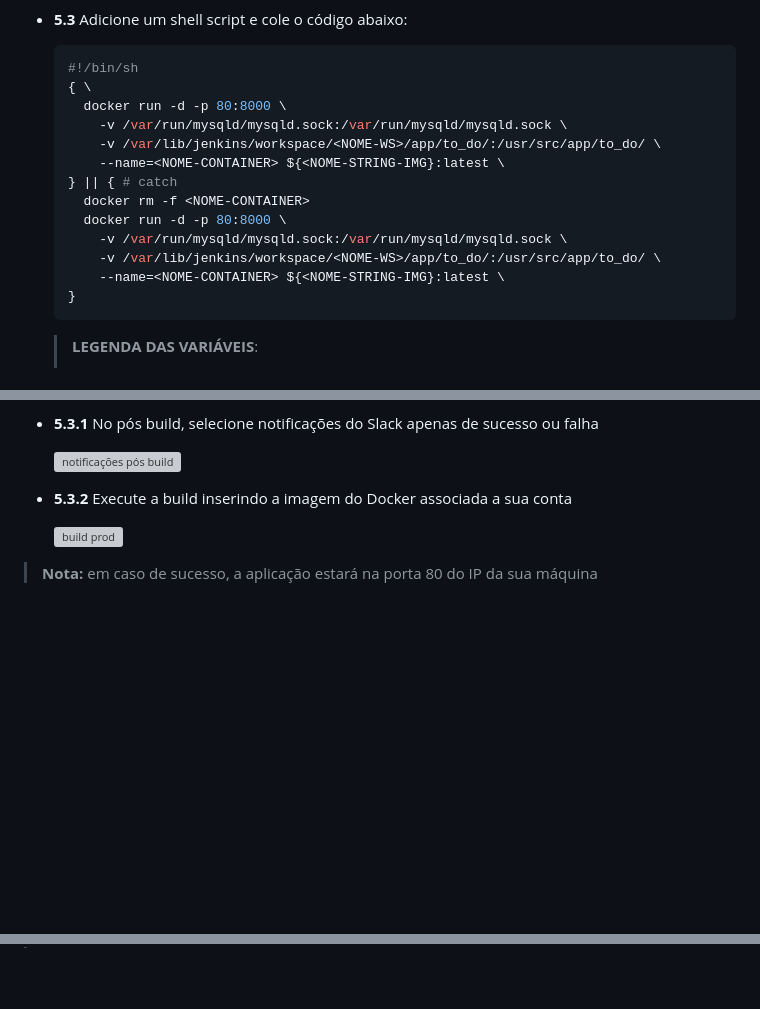
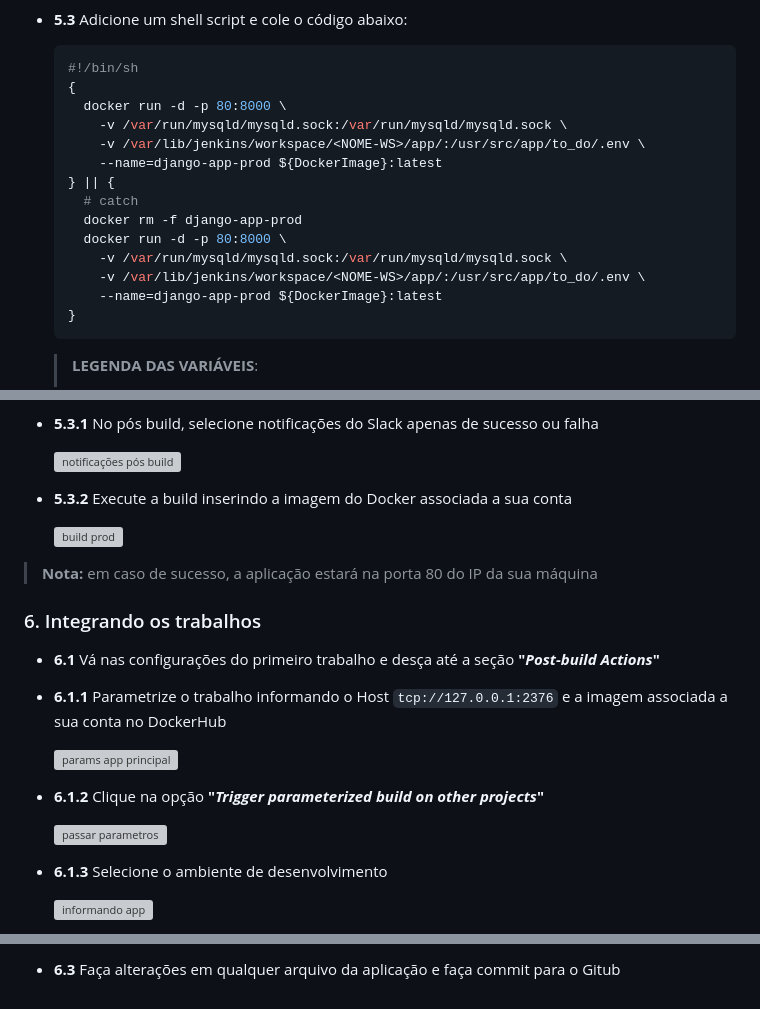
Before and after one commit to T0mAlexander/IaC-Alura, a Markdown page: README.md, 3 parts joined by grey strips. Drawn GitHub-style; blank space fills up the shorter version; grey boxes are pictures that could not be loaded.

````diff
--- a/README.md
+++ b/README.md
@@ -623,17 +623,18 @@ Repositório relacionado ao curso "Jenkins e Docker: pipeline de entrega contín
 
   ```bash
   #!/bin/sh
-  { \
+  {
     docker run -d -p 80:8000 \
       -v /var/run/mysqld/mysqld.sock:/var/run/mysqld/mysqld.sock \
-      -v /var/lib/jenkins/workspace/<NOME-WS>/app/to_do/:/usr/src/app/to_do/ \
-      --name=<NOME-CONTAINER> ${<NOME-STRING-IMG}:latest \
-  } || { # catch
-    docker rm -f <NOME-CONTAINER>
+      -v /var/lib/jenkins/workspace/<NOME-WS>/app/:/usr/src/app/to_do/.env \
+      --name=django-app-prod ${DockerImage}:latest
+  } || {
+    # catch
+    docker rm -f django-app-prod
     docker run -d -p 80:8000 \
       -v /var/run/mysqld/mysqld.sock:/var/run/mysqld/mysqld.sock \
-      -v /var/lib/jenkins/workspace/<NOME-WS>/app/to_do/:/usr/src/app/to_do/ \
-      --name=<NOME-CONTAINER> ${<NOME-STRING-IMG}:latest \
+      -v /var/lib/jenkins/workspace/<NOME-WS>/app/:/usr/src/app/to_do/.env \
+      --name=django-app-prod ${DockerImage}:latest
   }
   ```
 
@@ -654,3 +655,20 @@ Repositório relacionado ao curso "Jenkins e Docker: pipeline de entrega contín
   ![build prod](https://github.com/T0mAlexander/CICD-Alura/blob/screenshots/build-prod.png?raw=true)
 
 > **Nota:** em caso de sucesso, a aplicação estará na porta 80 do IP da sua máquina
+
+### 6. Integrando os trabalhos
+
+- **6.1** Vá nas configurações do primeiro trabalho e desça até a seção **"*Post-build Actions*"**
+
+- **6.1.1** Parametrize o trabalho informando o Host `tcp://127.0.0.1:2376` e a imagem associada a sua conta no DockerHub
+
+  ![params app principal](https://raw.githubusercontent.com/T0mAlexander/CICD-Alura/89fb0184b1e37302bfd82109d880060b9fb65ade/params-app-principal.png)
+
+- **6.1.2** Clique na opção **"*Trigger parameterized build on other projects*"**
+
+  ![passar parametros](https://github.com/T0mAlexander/CICD-Alura/blob/screenshots/passar-parametros-p%C3%B3s-build.png?raw=true)
+
+- **6.1.3** Selecione o ambiente de desenvolvimento
+
+  ![informando app](https://github.com/T0mAlexander/CICD-Alura/blob/screenshots/informando-app-dev.png?raw=true)
+
@@ -656,0 +771 @@ Repositório relacionado ao curso "Jenkins e Docker: pipeline de entrega contín
+- **6.3** Faça alterações em qualquer arquivo da aplicação e faça commit para o Gitub
````
Also changed, not shown: other parts of README.md (+96 -0 lines).
